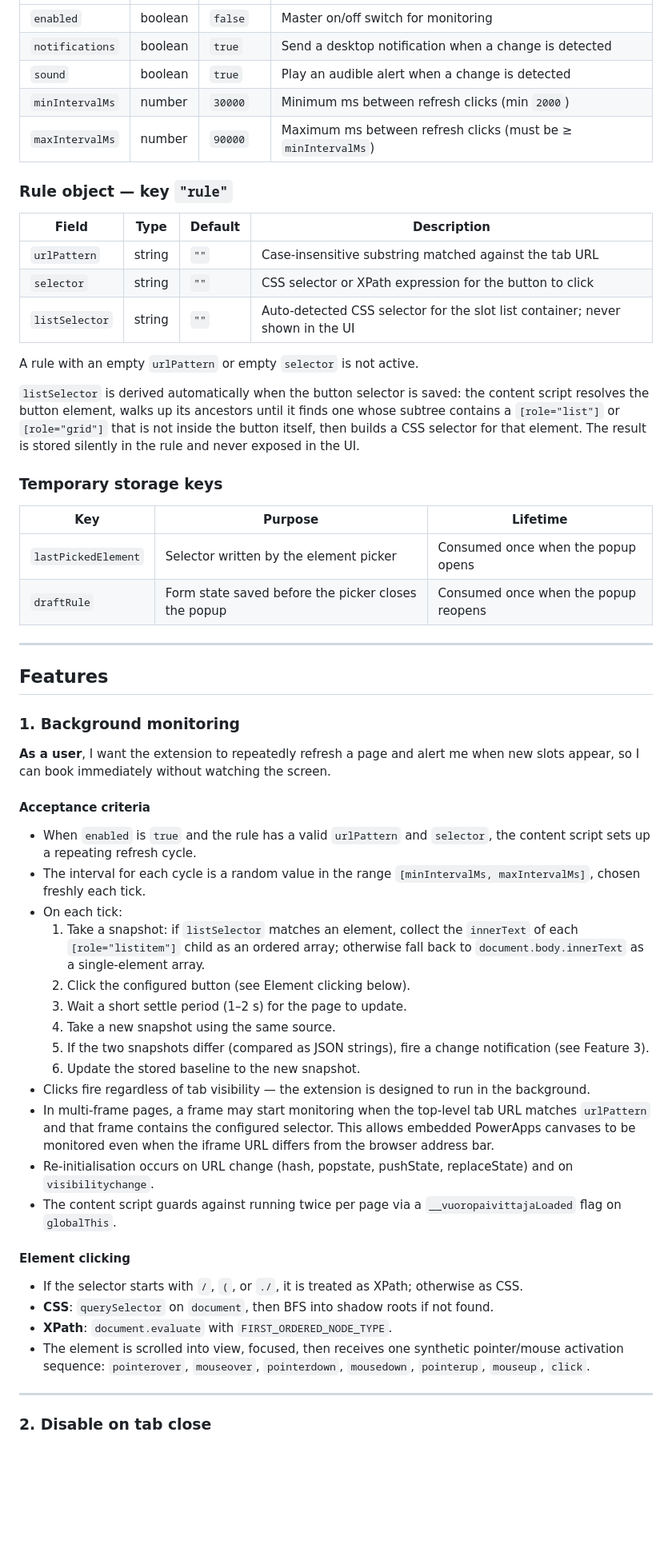
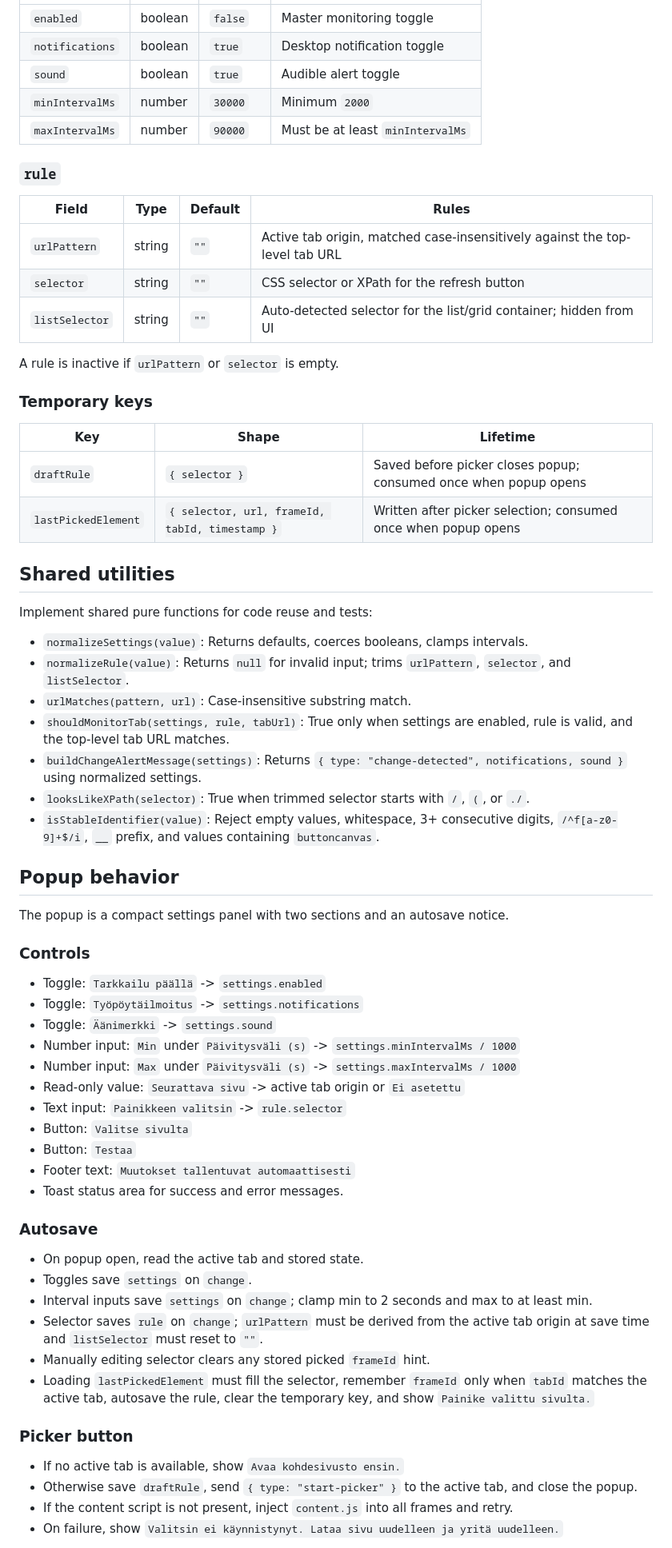
Before and after one commit to cniska/vuoropaivittaja, a Markdown page: SPEC.md, the part around one of its changes. Shown at 80% size. GitHub-like rendering; blank space fills up the shorter version.

Commit message:
docs: make spec rebuild-ready

```diff
--- a/SPEC.md
+++ b/SPEC.md
@@ -35,61 +74,70 @@ All persistent state lives in `chrome.storage.local`.
 |---|---|---|---|
-| `enabled` | boolean | `false` | Master on/off switch for monitoring |
-| `notifications` | boolean | `true` | Send a desktop notification when a change is detected |
-| `sound` | boolean | `true` | Play an audible alert when a change is detected |
-| `minIntervalMs` | number | `30000` | Minimum ms between refresh clicks (min `2000`) |
-| `maxIntervalMs` | number | `90000` | Maximum ms between refresh clicks (must be ≥ `minIntervalMs`) |
+| `enabled` | boolean | `false` | Master monitoring toggle |
+| `notifications` | boolean | `true` | Desktop notification toggle |
+| `sound` | boolean | `true` | Audible alert toggle |
+| `minIntervalMs` | number | `30000` | Minimum `2000` |
+| `maxIntervalMs` | number | `90000` | Must be at least `minIntervalMs` |
 
-### Rule object — key `"rule"`
+### `rule`
 
-| Field | Type | Default | Description |
+| Field | Type | Default | Rules |
 |---|---|---|---|
-| `urlPattern` | string | `""` | Case-insensitive substring matched against the tab URL |
-| `selector` | string | `""` | CSS selector or XPath expression for the button to click |
-| `listSelector` | string | `""` | Auto-detected CSS selector for the slot list container; never shown in the UI |
+| `urlPattern` | string | `""` | Active tab origin, matched case-insensitively against the top-level tab URL |
+| `selector` | string | `""` | CSS selector or XPath for the refresh button |
+| `listSelector` | string | `""` | Auto-detected selector for the list/grid container; hidden from UI |
 
-A rule with an empty `urlPattern` or empty `selector` is not active.
+A rule is inactive if `urlPattern` or `selector` is empty.
 
-`listSelector` is derived automatically when the button selector is saved: the content script resolves the button element, walks up its ancestors until it finds one whose subtree contains a `[role="list"]` or `[role="grid"]` that is not inside the button itself, then builds a CSS selector for that element. The result is stored silently in the rule and never exposed in the UI.
+### Temporary keys
 
-### Temporary storage keys
+| Key | Shape | Lifetime |
+|---|---|---|
+| `draftRule` | `{ selector }` | Saved before picker closes popup; consumed once when popup opens |
+| `lastPickedElement` | `{ selector, url, frameId, tabId, timestamp }` | Written after picker selection; consumed once when popup opens |
 
-| Key | Purpose | Lifetime |
-|---|---|---|
-| `lastPickedElement` | Selector written by the element picker | Consumed once when the popup opens |
-| `draftRule` | Form state saved before the picker closes the popup | Consumed once when the popup reopens |
+## Shared utilities
 
----
+Implement shared pure functions for code reuse and tests:
 
-## Features
+- `normalizeSettings(value)`: Returns defaults, coerces booleans, clamps intervals.
+- `normalizeRule(value)`: Returns `null` for invalid input; trims `urlPattern`, `selector`, and `listSelector`.
+- `urlMatches(pattern, url)`: Case-insensitive substring match.
+- `shouldMonitorTab(settings, rule, tabUrl)`: True only when settings are enabled, rule is valid, and the top-level tab URL matches.
+- `buildChangeAlertMessage(settings)`: Returns `{ type: "change-detected", notifications, sound }` using normalized settings.
+- `looksLikeXPath(selector)`: True when trimmed selector starts with `/`, `(`, or `./`.
+- `isStableIdentifier(value)`: Reject empty values, whitespace, 3+ consecutive digits, `/^f[a-z0-9]+$/i`, `__` prefix, and values containing `buttoncanvas`.
 
-### 1. Background monitoring
+## Popup behavior
 
-**As a user**, I want the extension to repeatedly refresh a page and alert me when new slots appear, so I can book immediately without watching the screen.
+The popup is a compact settings panel with two sections and an autosave notice.
 
-#### Acceptance criteria
+### Controls
 
-- When `enabled` is `true` and the rule has a valid `urlPattern` and `selector`, the content script sets up a repeating refresh cycle.
-- The interval for each cycle is a random value in the range `[minIntervalMs, maxIntervalMs]`, chosen freshly each tick.
-- On each tick:
-  1. Take a snapshot: if `listSelector` matches an element, collect the `innerText` of each `[role="listitem"]` child as an ordered array; otherwise fall back to `document.body.innerText` as a single-element array.
-  2. Click the configured button (see Element clicking below).
-  3. Wait a short settle period (1–2 s) for the page to update.
-  4. Take a new snapshot using the same source.
-  5. If the two snapshots differ (compared as JSON strings), fire a change notification (see Feature 3).
-  6. Update the stored baseline to the new snapshot.
-- Clicks fire regardless of tab visibility — the extension is designed to run in the background.
-- In multi-frame pages, a frame may start monitoring when the top-level tab URL matches `urlPattern` and that frame contains the configured selector. This allows embedded PowerApps canvases to be monitored even when the iframe URL differs from the browser address bar.
-- Re-initialisation occurs on URL change (hash, popstate, pushState, replaceState) and on `visibilitychange`.
-- The content script guards against running twice per page via a `__vuoropaivittajaLoaded` flag on `globalThis`.
+- Toggle: `Tarkkailu päällä` -> `settings.enabled`
+- Toggle: `Työpöytäilmoitus` -> `settings.notifications`
+- Toggle: `Äänimerkki` -> `settings.sound`
+- Number input: `Min` under `Päivitysväli (s)` -> `settings.minIntervalMs / 1000`
+- Number input: `Max` under `Päivitysväli (s)` -> `settings.maxIntervalMs / 1000`
+- Read-only value: `Seurattava sivu` -> active tab origin or `Ei asetettu`
+- Text input: `Painikkeen valitsin` -> `rule.selector`
+- Button: `Valitse sivulta`
+- Button: `Testaa`
+- Footer text: `Muutokset tallentuvat automaattisesti`
+- Toast status area for success and error messages.
 
-#### Element clicking
+### Autosave
 
-- If the selector starts with `/`, `(`, or `./`, it is treated as XPath; otherwise as CSS.
-- **CSS**: `querySelector` on `document`, then BFS into shadow roots if not found.
-- **XPath**: `document.evaluate` with `FIRST_ORDERED_NODE_TYPE`.
-- The element is scrolled into view, focused, then receives one synthetic pointer/mouse activation sequence: `pointerover`, `mouseover`, `pointerdown`, `mousedown`, `pointerup`, `mouseup`, `click`.
+- On popup open, read the active tab and stored state.
+- Toggles save `settings` on `change`.
+- Interval inputs save `settings` on `change`; clamp min to 2 seconds and max to at least min.
+- Selector saves `rule` on `change`; `urlPattern` must be derived from the active tab origin at save time and `listSelector` must reset to `""`.
+- Manually editing selector clears any stored picked `frameId` hint.
+- Loading `lastPickedElement` must fill the selector, remember `frameId` only when `tabId` matches the active tab, autosave the rule, clear the temporary key, and show `Painike valittu sivulta.`
 
----
+### Picker button
 
-### 2. Disable on tab close
+- If no active tab is available, show `Avaa kohdesivusto ensin.`
+- Otherwise save `draftRule`, send `{ type: "start-picker" }` to the active tab, and close the popup.
+- If the content script is not present, inject `content.js` into all frames and retry.
+- On failure, show `Valitsin ei käynnistynyt. Lataa sivu uudelleen ja yritä uudelleen.`
 
```
Also changed, not shown: other parts of SPEC.md (+255 -88 lines).
